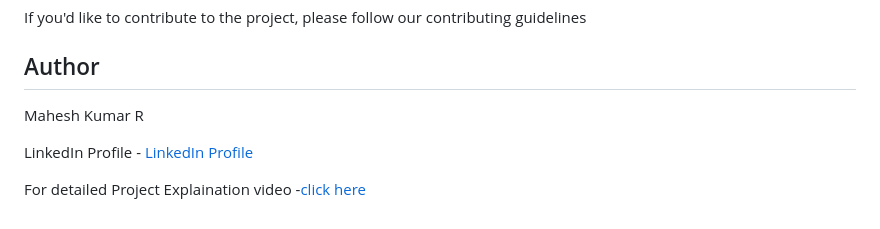
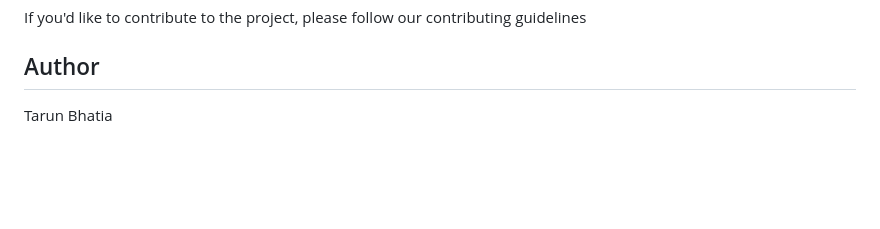
Before and after one commit to TarunBhatia11/wafer-fault-detection, a Markdown page: README.md, the part around the change. Rendered like a GitHub page; blank space fills up the shorter version.

```diff
--- a/README.md
+++ b/README.md
@@ -240,8 +240,4 @@ If you'd like to contribute to the project, please follow our contributing guide
 
 ## Author
 
-Mahesh Kumar R
-
-LinkedIn Profile - [LinkedIn Profile](https://www.linkedin.com/in/mahesh-kumar-r/)
-
-For detailed Project Explaination video -[click here ](https://youtu.be/hXVvsEaUsBw)
+Tarun Bhatia
```
